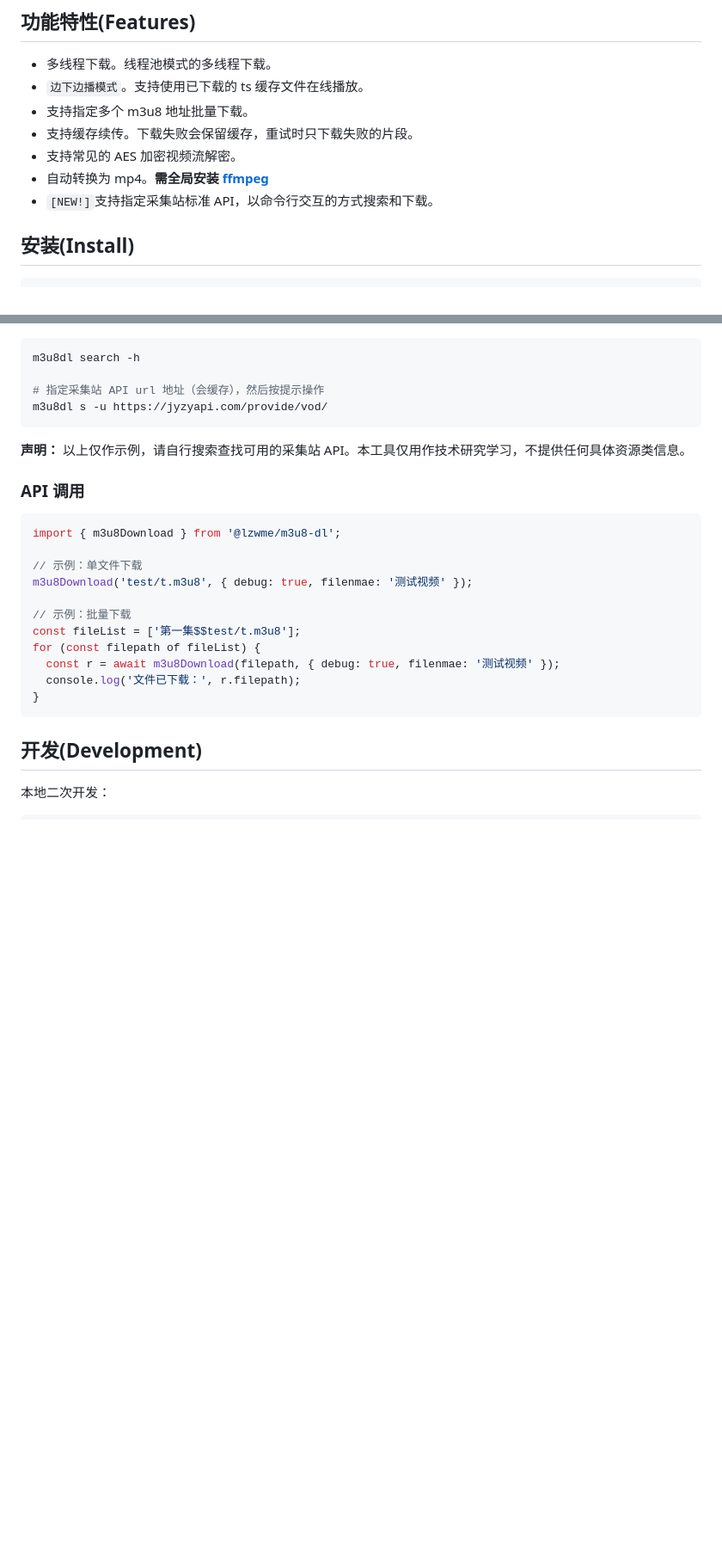
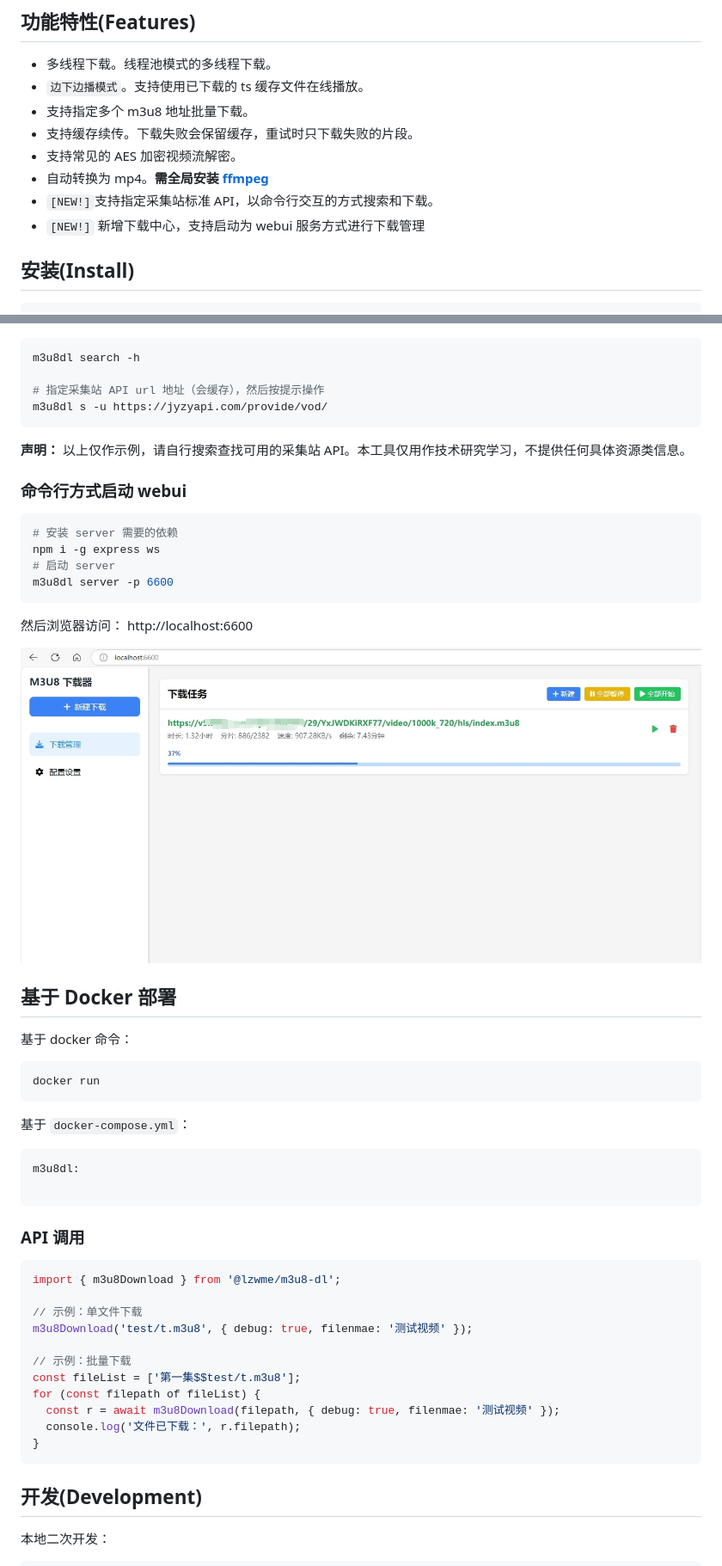
Before and after one commit to lzwme/m3u8-dl, a Markdown page: README.MD, 2 parts joined by grey strips. Shown at 86% size. Rendered like a GitHub page; pictures changed too: examples/img/m3u8dl-server-webui.jpg (added); blank space fills up the shorter version.

Commit message:
feat: 新增 docker 构建脚本，支持 docker 部署

````diff
--- a/README.MD
+++ b/README.MD
@@ -25,6 +25,7 @@
 - 支持常见的 AES 加密视频流解密。
 - 自动转换为 mp4。**需全局安装 [ffmpeg](https://ffmpeg.org/download.html)**
 - `[NEW!]`支持指定采集站标准 API，以命令行交互的方式搜索和下载。
+- `[NEW!]` 新增下载中心，支持启动为 webui 服务方式进行下载管理
 
 ## 安装(Install)
 
@@ -91,6 +92,34 @@ m3u8dl s -u https://jyzyapi.com/provide/vod/
 
 **声明：** 以上仅作示例，请自行搜索查找可用的采集站 API。本工具仅用作技术研究学习，不提供任何具体资源类信息。
 
+### 命令行方式启动 webui
+
+```bash
+# 安装 server 需要的依赖
+npm i -g express ws
+# 启动 server
+m3u8dl server -p 6600
+```
+
+然后浏览器访问： http://localhost:6600
+
+![](examples/img/m3u8dl-server-webui.jpg)
+
+## 基于 Docker 部署
+
+基于 docker 命令：
+
+```bash
+docker run
+```
+
+基于 `docker-compose.yml`：
+
+```bash
+m3u8dl:
+
+```
+
 ### API 调用
 
 ```ts
````
Also changed, not shown: examples/img/m3u8dl-thread-32.jpg (added), examples/img/m3u8dl-thread-32.png (deleted), 8 other files.
